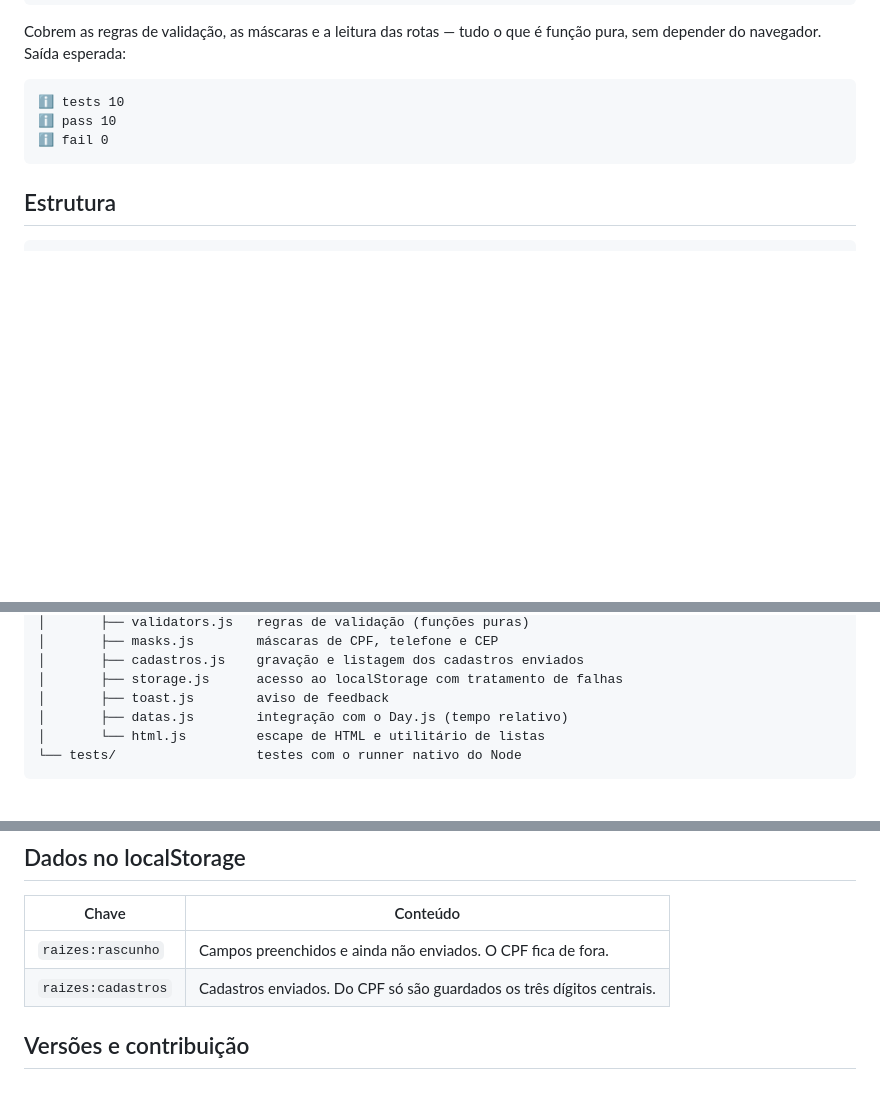
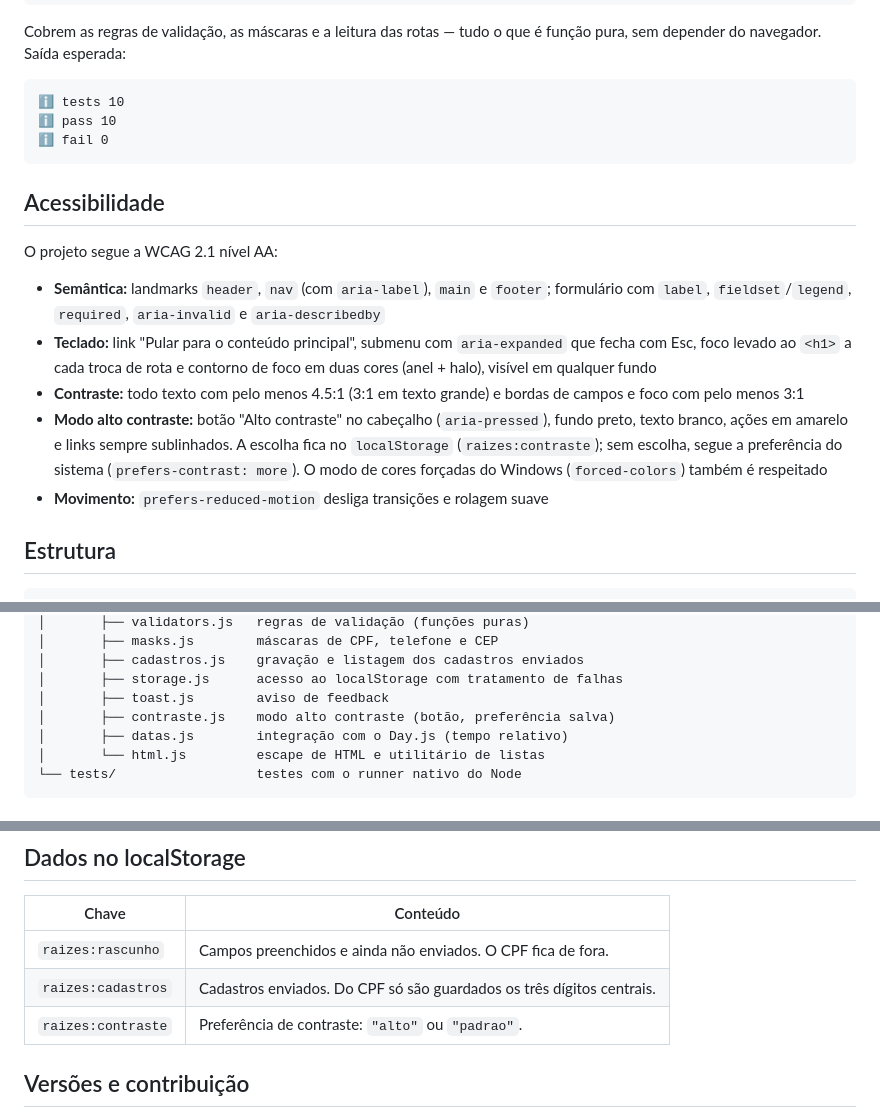
Before and after one commit to felipepitol/faculdade, a Markdown page: desenvolvimento-web/projeto-raizes/README.md, 3 parts joined by grey strips. GitHub-like rendering; blank space fills up the shorter version.

Commit message:
docs(readme): documenta acessibilidade e modo alto contraste
Refs #3

````diff
--- a/desenvolvimento-web/projeto-raizes/README.md
+++ b/desenvolvimento-web/projeto-raizes/README.md
@@ -83,6 +83,23 @@ sem depender do navegador. Saída esperada:
 ℹ fail 0
 ```
 
+## Acessibilidade
+
+O projeto segue a WCAG 2.1 nível AA:
+
+- **Semântica:** landmarks `header`, `nav` (com `aria-label`), `main` e `footer`; formulário com
+  `label`, `fieldset`/`legend`, `required`, `aria-invalid` e `aria-describedby`
+- **Teclado:** link "Pular para o conteúdo principal", submenu com `aria-expanded` que fecha com Esc,
+  foco levado ao `<h1>` a cada troca de rota e contorno de foco em duas cores (anel + halo), visível
+  em qualquer fundo
+- **Contraste:** todo texto com pelo menos 4.5:1 (3:1 em texto grande) e bordas de campos e foco com
+  pelo menos 3:1
+- **Modo alto contraste:** botão "Alto contraste" no cabeçalho (`aria-pressed`), fundo preto, texto
+  branco, ações em amarelo e links sempre sublinhados. A escolha fica no `localStorage`
+  (`raizes:contraste`); sem escolha, segue a preferência do sistema (`prefers-contrast: more`).
+  O modo de cores forçadas do Windows (`forced-colors`) também é respeitado
+- **Movimento:** `prefers-reduced-motion` desliga transições e rolagem suave
+
 ## Estrutura
 
 ```
@@ -108,6 +125,7 @@ projeto-raizes/
 │       ├── cadastros.js    gravação e listagem dos cadastros enviados
 │       ├── storage.js      acesso ao localStorage com tratamento de falhas
 │       ├── toast.js        aviso de feedback
+│       ├── contraste.js    modo alto contraste (botão, preferência salva)
 │       ├── datas.js        integração com o Day.js (tempo relativo)
 │       └── html.js         escape de HTML e utilitário de listas
 └── tests/                  testes com o runner nativo do Node
@@ -136,6 +154,7 @@ Se o CDN não responder, a lista continua exibindo a data absoluta.
 | ------------------ | ------------------------------------------------------------------------- |
 | `raizes:rascunho`  | Campos preenchidos e ainda não enviados. O CPF fica de fora.              |
 | `raizes:cadastros` | Cadastros enviados. Do CPF só são guardados os três dígitos centrais.     |
+| `raizes:contraste` | Preferência de contraste: `"alto"` ou `"padrao"`.                         |
 
 ## Versões e contribuição
 
````
